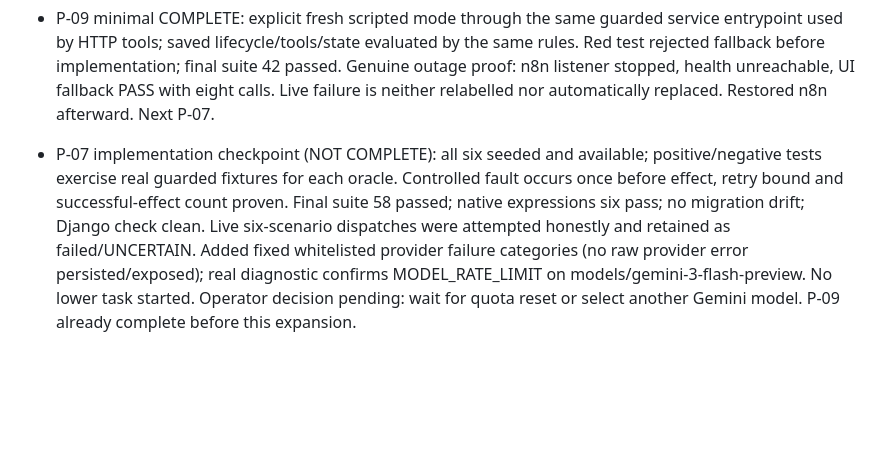
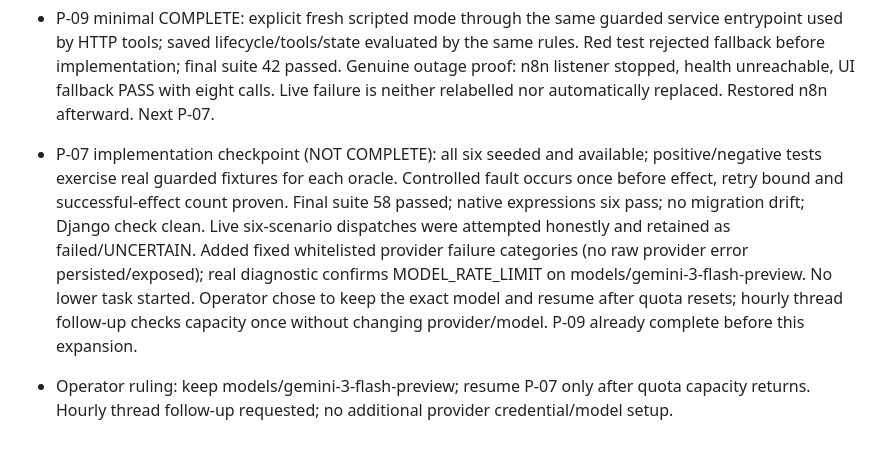
Before and after one commit to JohanGerold/Luminal-prototype, a Markdown page: TASKS.md, the part around the change. GitHub-like rendering; blank space fills up the shorter version.

Commit message:
Record fixed Gemini model and quota resumption decision

```diff
--- a/TASKS.md
+++ b/TASKS.md
@@ -47,4 +47,6 @@ Execution order: P-00 → P-01 → P-02 → P-03 → P-04 → P-05 → P-06 →
 
 - P-09 minimal COMPLETE: explicit fresh scripted mode through the same guarded service entrypoint used by HTTP tools; saved lifecycle/tools/state evaluated by the same rules. Red test rejected fallback before implementation; final suite 42 passed. Genuine outage proof: n8n listener stopped, health unreachable, UI fallback PASS with eight calls. Live failure is neither relabelled nor automatically replaced. Restored n8n afterward. Next P-07.
 
-- P-07 implementation checkpoint (NOT COMPLETE): all six seeded and available; positive/negative tests exercise real guarded fixtures for each oracle. Controlled fault occurs once before effect, retry bound and successful-effect count proven. Final suite 58 passed; native expressions six pass; no migration drift; Django check clean. Live six-scenario dispatches were attempted honestly and retained as failed/UNCERTAIN. Added fixed whitelisted provider failure categories (no raw provider error persisted/exposed); real diagnostic confirms MODEL_RATE_LIMIT on models/gemini-3-flash-preview. No lower task started. Operator decision pending: wait for quota reset or select another Gemini model. P-09 already complete before this expansion.
+- P-07 implementation checkpoint (NOT COMPLETE): all six seeded and available; positive/negative tests exercise real guarded fixtures for each oracle. Controlled fault occurs once before effect, retry bound and successful-effect count proven. Final suite 58 passed; native expressions six pass; no migration drift; Django check clean. Live six-scenario dispatches were attempted honestly and retained as failed/UNCERTAIN. Added fixed whitelisted provider failure categories (no raw provider error persisted/exposed); real diagnostic confirms MODEL_RATE_LIMIT on models/gemini-3-flash-preview. No lower task started. Operator chose to keep the exact model and resume after quota resets; hourly thread follow-up checks capacity once without changing provider/model. P-09 already complete before this expansion.
+
+- Operator ruling: keep models/gemini-3-flash-preview; resume P-07 only after quota capacity returns. Hourly thread follow-up requested; no additional provider credential/model setup.
```
Also changed, not shown: docs/HANDOFF.md (+1 -1 lines).
